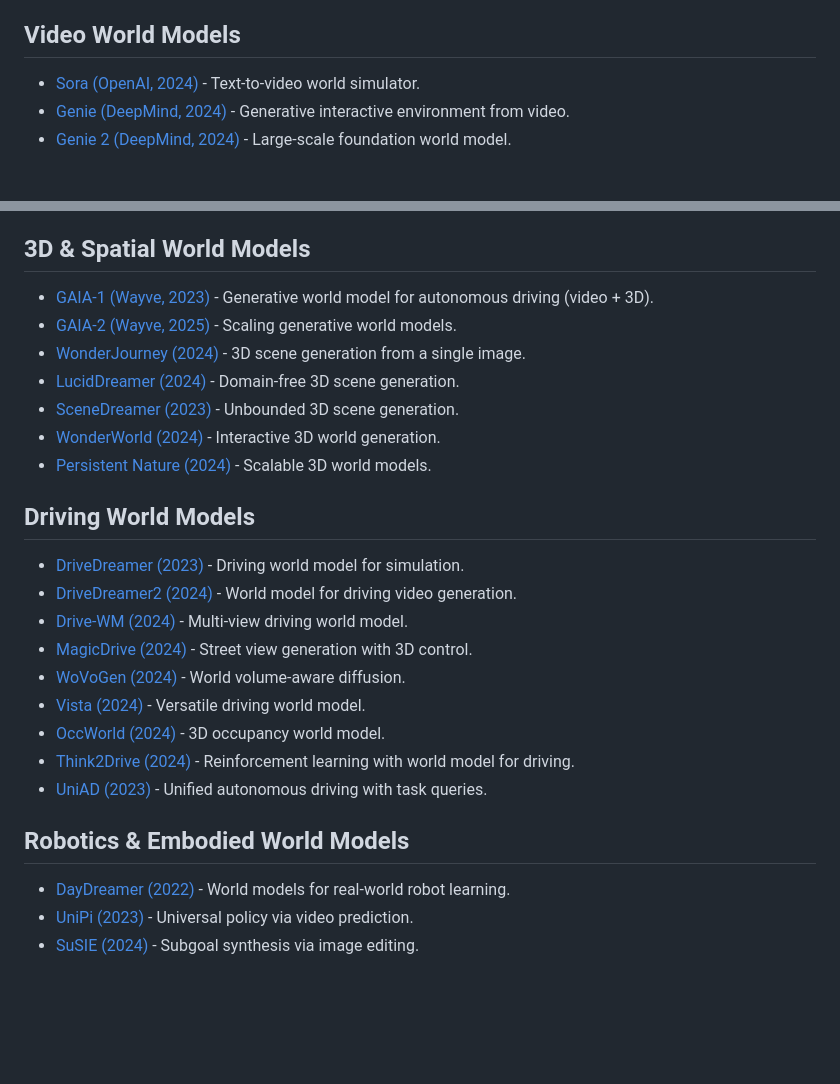
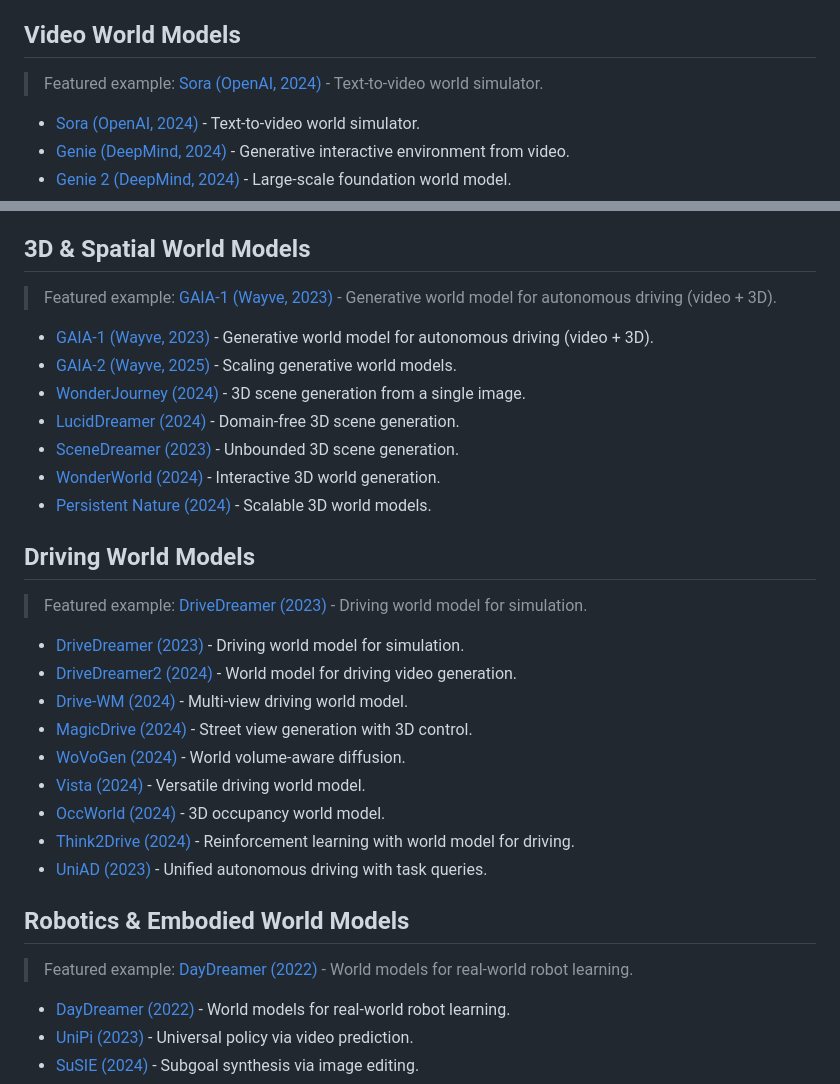
Before and after one commit to rajasekharponakala/awesome-world-models, a Markdown page: README.md, 2 parts joined by grey strips. Drawn GitHub-style; blank space fills up the shorter version.

Commit message:
docs: show real examples per domain and full video in README

```diff
--- a/README.md
+++ b/README.md
@@ -51,6 +53,8 @@ World models compress experience into a latent representation of how the world e
 
 ## Video World Models
 
+> Featured example: [Sora (OpenAI, 2024)](https://openai.com/sora) - Text-to-video world simulator.
+
 - [Sora (OpenAI, 2024)](https://openai.com/sora) - Text-to-video world simulator.
 - [Genie (DeepMind, 2024)](https://arxiv.org/abs/2402.15391) - Generative interactive environment from video.
 - [Genie 2 (DeepMind, 2024)](https://deepmind.google/discover/blog/genie-2-a-large-scale-foundation-world-model/) - Large-scale foundation world model.
@@ -73,6 +77,8 @@ World models compress experience into a latent representation of how the world e
 
 ## 3D & Spatial World Models
 
+> Featured example: [GAIA-1 (Wayve, 2023)](https://arxiv.org/abs/2309.17080) - Generative world model for autonomous driving (video + 3D).
+
 - [GAIA-1 (Wayve, 2023)](https://arxiv.org/abs/2309.17080) - Generative world model for autonomous driving (video + 3D).
 - [GAIA-2 (Wayve, 2025)](https://wayve.ai/thinking/gaia-2/) - Scaling generative world models.
 - [WonderJourney (2024)](https://arxiv.org/abs/2310.03974) - 3D scene generation from a single image.
@@ -82,6 +88,8 @@ World models compress experience into a latent representation of how the world e
 - [Persistent Nature (2024)](https://arxiv.org/abs/2407.18896) - Scalable 3D world models.
 
 ## Driving World Models
+
+> Featured example: [DriveDreamer (2023)](https://arxiv.org/abs/2309.09777) - Driving world model for simulation.
 
 - [DriveDreamer (2023)](https://arxiv.org/abs/2309.09777) - Driving world model for simulation.
 - [DriveDreamer2 (2024)](https://arxiv.org/abs/2403.01415) - World model for driving video generation.
@@ -94,6 +102,8 @@ World models compress experience into a latent representation of how the world e
 - [UniAD (2023)](https://arxiv.org/abs/2212.10156) - Unified autonomous driving with task queries.
 
 ## Robotics & Embodied World Models
+
+> Featured example: [DayDreamer (2022)](https://arxiv.org/abs/2206.14176) - World models for real-world robot learning.
 
 - [DayDreamer (2022)](https://arxiv.org/abs/2206.14176) - World models for real-world robot learning.
 - [UniPi (2023)](https://arxiv.org/abs/2302.02153) - Universal policy via video prediction.
```
Also changed, not shown: other parts of README.md (+2 -0 lines).
